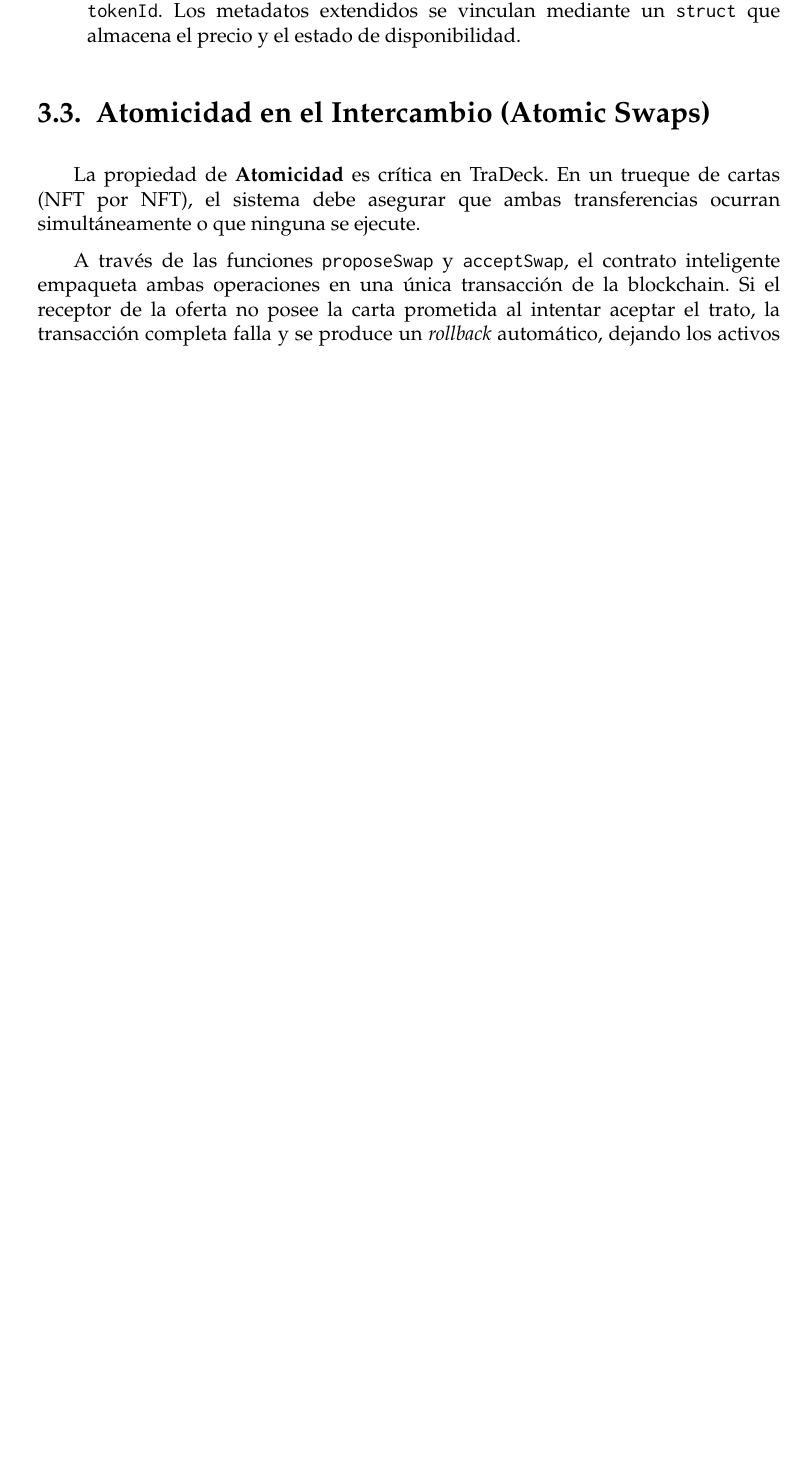
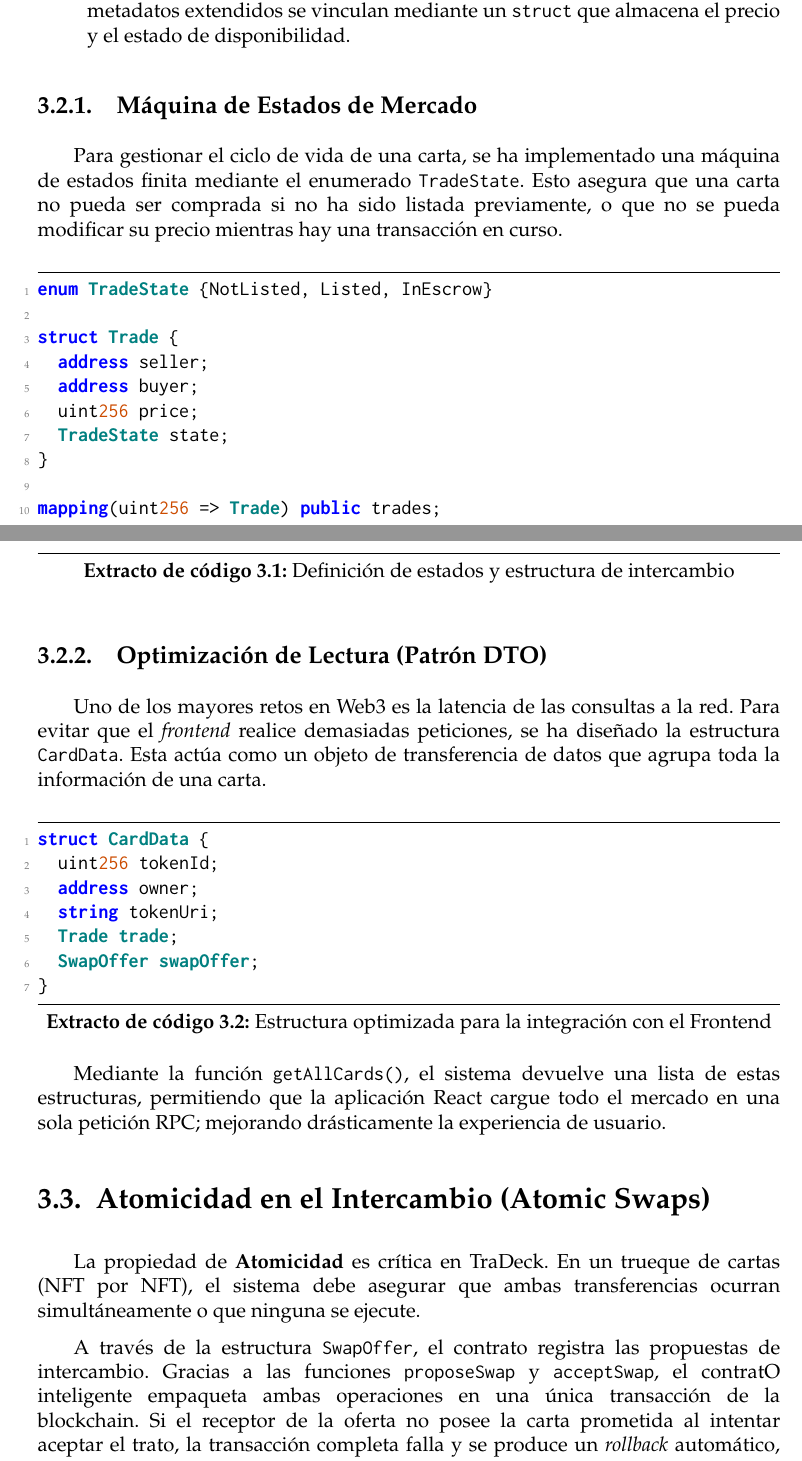
Before and after one commit to rafseggom/TraDeck, a LaTeX thesis (docs/memoria/memoria.tex, which reads docs/memoria/sections/03_Logica_Transaccional.tex): part of page 16 of 28 before the commit and two parts of pages 16 and 17 of 29 after it, the two joined at a grey line, cut so that both start at the same text, the shorter picture padded with empty space. Compiled offline with pdfLaTeX.

Commit message:
doc: revision de la seccion: logica transaccional
Co-authored-by: Copilot <copilot@github.com>

```diff
--- a/docs/memoria/sections/03_Logica_Transaccional.tex
+++ b/docs/memoria/sections/03_Logica_Transaccional.tex
@@ -1,16 +1,66 @@
 \chapter{Lógica Transaccional y Seguridad}\label{cap:logica}
 
 \section{Introducción}
-En este capítulo se describe la lógica de negocio implementada en los Smart Contracts de TraDeck. A diferencia de las arquitecturas tradicionales donde la lógica reside en un servidor de aplicaciones, aquí el propio motor de persistencia (la EVM de Ethereum) garantiza la integridad, atomicidad y consistencia de los datos en cada cambio de estado.
+En este capítulo se describe la lógica de negocio implementada en los Smart Contracts de TraDeck.
+A diferencia de las arquitecturas tradicionales donde la lógica reside en un servidor de aplicaciones,
+aquí el propio motor de persistencia (la EVM de Ethereum) garantiza la integridad, atomicidad y consistencia
+de los datos en cada cambio de estado.
 
 \section{Estructuras de Datos y Mapeos}
-La persistencia en TraDeck no utiliza tablas relacionales, sino estructuras de datos nativas de Solidity que optimizan el acceso y el coste de gas:
+La persistencia en TraDeck no utiliza tablas relacionales, sino estructuras de datos nativas de Solidity
+que optimizan el acceso y el coste de gas:
 \begin{itemize}
-	\item \textbf{Balances (ERC-20):} En el contrato \texttt{TraDeckCoin}, el estado se gestiona mediante un \texttt{mapping(address => uint256)}. Esto equivale a una tabla de saldos indexada por la clave pública del usuario.
-	\item \textbf{Propiedad y Metadatos (ERC-721):} El contrato \texttt{TraDeckNFT} utiliza un \texttt{mapping(uint256 => address)} para registrar quién es el titular de cada \texttt{tokenId}. Los metadatos extendidos se vinculan mediante un \texttt{struct} que almacena el precio y el estado de disponibilidad.
+	\item \textbf{Balances (ERC-20):} En el contrato \texttt{TraDeckCoin}, el estado se gestiona mediante
+	un \texttt{mapping(address => uint256)}. Esto equivale a una tabla de saldos indexada por la clave pública del usuario.
+	\item \textbf{Propiedad y Metadatos (ERC-721):} El contrato \texttt{TraDeckNFT} utiliza un \texttt{mapping
+	(uint256 => address)} para registrar quién es el titular de cada \texttt{tokenId}. Los metadatos extendidos
+	se vinculan mediante un \texttt{struct} que almacena el precio y el estado de disponibilidad.
 \end{itemize}
 
+\subsection{Máquina de Estados de Mercado}
+Para gestionar el ciclo de vida de una carta, se ha implementado una máquina de estados finita mediante
+el enumerado \texttt{TradeState}. Esto asegura que una carta no pueda ser comprada si no ha sido listada
+previamente, o que no se pueda modificar su precio mientras hay una transacción en curso.\\
+
+\begin{lstlisting}[language=Solidity, caption=Definición de estados y estructura de intercambio]
+enum TradeState {NotListed, Listed, InEscrow}
+
+struct Trade {
+	address seller;
+	address buyer;
+	uint256 price;
+	TradeState state;
+}
+
+mapping(uint256 => Trade) public trades;
+\end{lstlisting}
+
+\subsection{Optimización de Lectura (Patrón DTO)}
+Uno de los mayores retos en Web3 es la latencia de las consultas a la red. Para evitar
+que el \textit{frontend} realice demasiadas peticiones, se ha diseñado la estructura \texttt{CardData}.
+Esta actúa como un objeto de transferencia de datos que agrupa toda la información de una carta.\\
+
+\begin{lstlisting}[language=Solidity, caption=Estructura optimizada para la integración con el Frontend]
+struct CardData {
+	uint256 tokenId;
+	address owner;
+	string tokenUri;
+	Trade trade;
+	SwapOffer swapOffer;
+}
+\end{lstlisting}
+
+Mediante la función \texttt{getAllCards()}, el sistema devuelve una lista de estas estructuras,
+permitiendo que la aplicación React cargue todo el mercado en una sola petición RPC;
+mejorando drásticamente la experiencia de usuario.
+
 \section{Atomicidad en el Intercambio (Atomic Swaps)}
-La propiedad de \textbf{Atomicidad} es crítica en TraDeck. En un trueque de cartas (NFT por NFT), el sistema debe asegurar que ambas transferencias ocurran simultáneamente o que ninguna se ejecute.
+La propiedad de \textbf{Atomicidad} es crítica en TraDeck. En un trueque de cartas
+(NFT por NFT), el sistema debe asegurar que ambas transferencias ocurran simultáneamente
+o que ninguna se ejecute.
 
-A través de las funciones \texttt{proposeSwap} y \texttt{acceptSwap}, el contrato inteligente empaqueta ambas operaciones en una única transacción de la blockchain. Si el receptor de la oferta no posee la carta prometida al intentar aceptar el trato, la transacción completa falla y se produce un \textit{rollback} automático, dejando los activos en sus dueños originales y evitando estados inconsistentes.
+A través de la estructura \texttt{SwapOffer}, el contrato registra las propuestas de
+intercambio. Gracias a las funciones \texttt{proposeSwap} y \texttt{acceptSwap}, el contratO
+inteligente empaqueta ambas operaciones en una única transacción de la blockchain.
+Si el receptor de la oferta no posee la carta prometida al intentar aceptar el
+trato, la transacción completa falla y se produce un \textit{rollback} automático,
@@ -22 +72,0 @@ Para las transacciones de compraventa, se ha diseñado una máquina de estados q
-	\item \textbf{Compromiso:} El comprador ejecuta \texttt{buyCard}, depositando los tokens \texttt{TDKC} en el contrato. El sistema alcanza el estado \textit{InEscrow}.
@@ -23,0 +76 @@ Para las transacciones de compraventa, se ha diseñado una máquina de estados q
+	\item \textbf{Compromiso:} El comprador ejecuta \texttt{buyCard}, depositando
```
Also changed, not shown: docs/memoria/etc/style.tex (+15 -0 lines), docs/memoria/sections/02_Arquitectura_de_Datos.tex (+2 -2 lines), docs/memoria/sections/03_Logica_Transaccional.tex (31 more changed lines).
